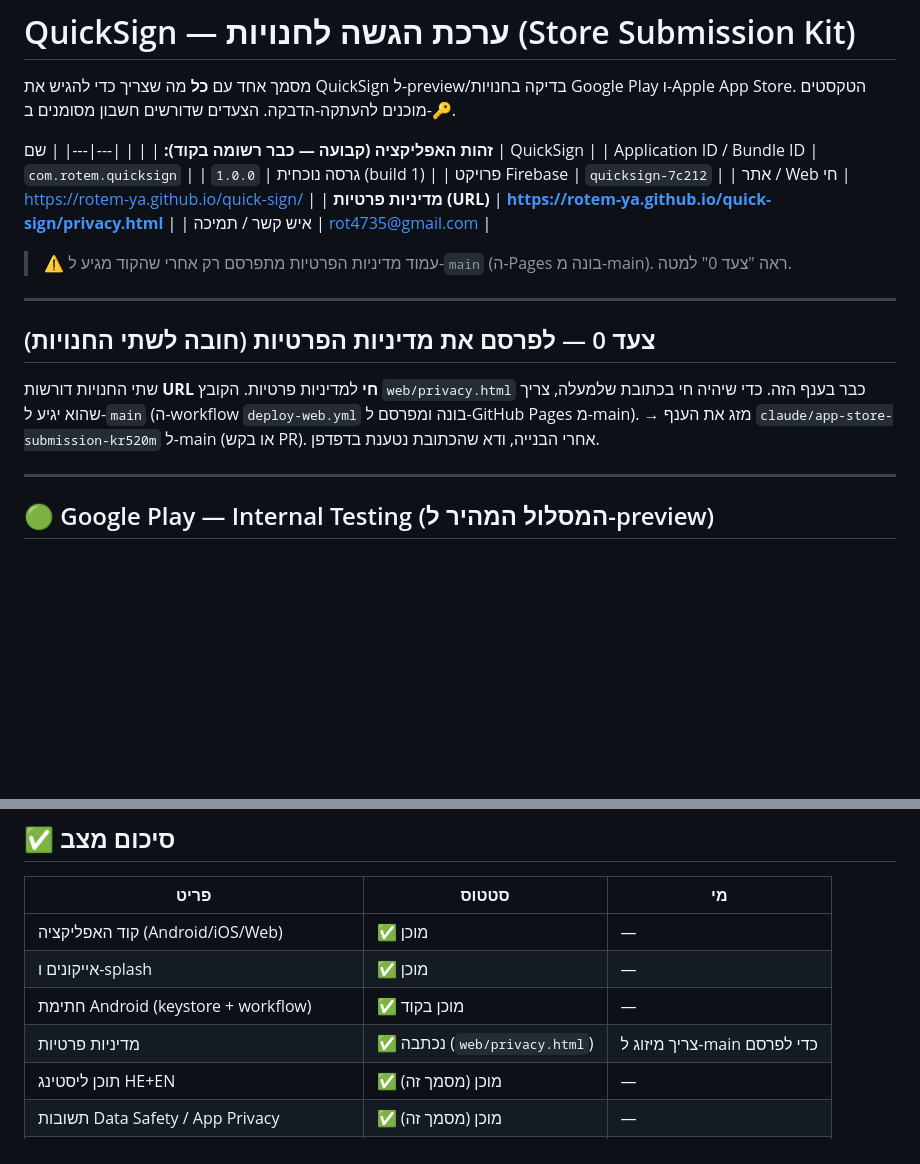
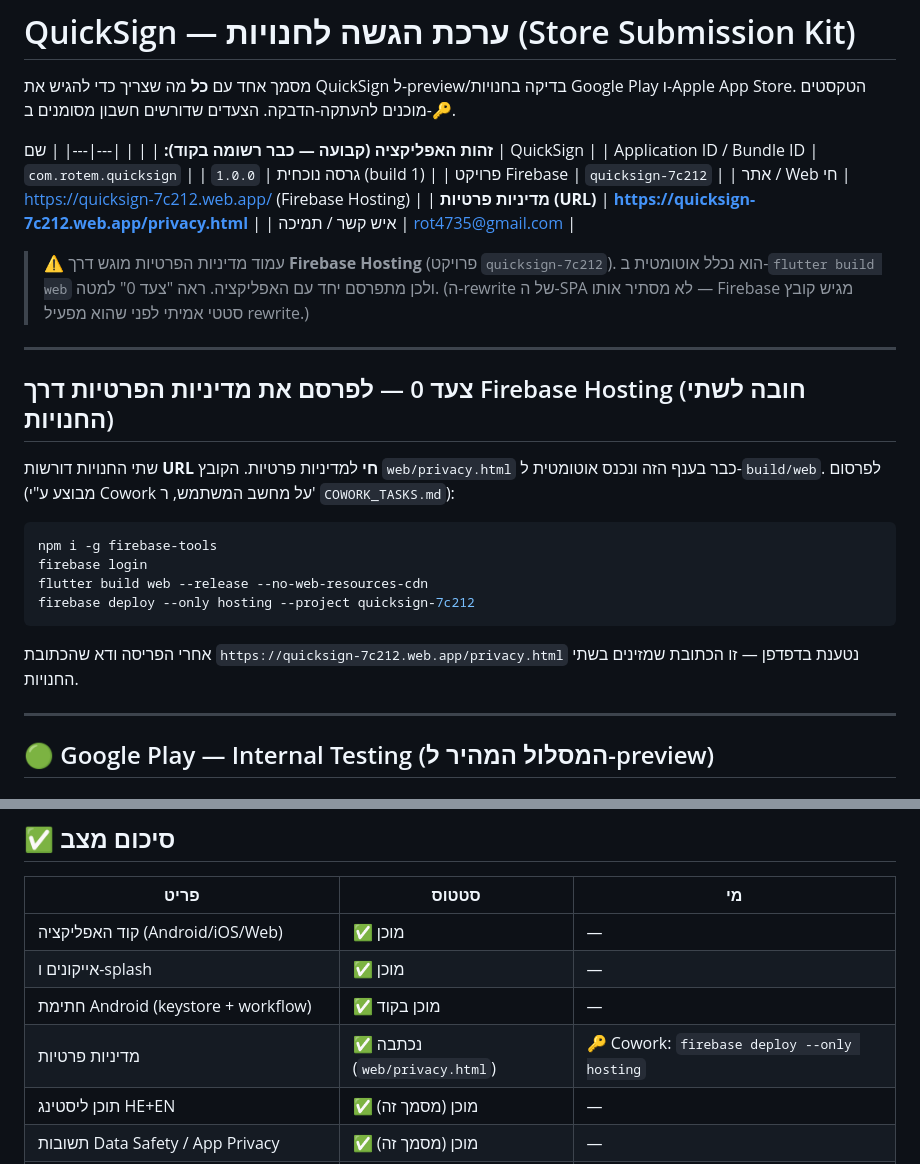
Before and after one commit to rotem-ya/quick-sign, a Markdown page: STORE_SUBMISSION.md, 2 parts joined by grey strips. GitHub-like rendering; blank space fills up the shorter version.

````diff
--- a/STORE_SUBMISSION.md
+++ b/STORE_SUBMISSION.md
@@ -11,22 +11,32 @@ Google Play ו-Apple App Store. הטקסטים מוכנים להעתקה-הדב
 | Application ID / Bundle ID | `com.rotem.quicksign` |
 | גרסה נוכחית | `1.0.0` (build 1) |
 | פרויקט Firebase | `quicksign-7c212` |
-| אתר / Web חי | https://rotem-ya.github.io/quick-sign/ |
-| **מדיניות פרטיות (URL)** | **https://rotem-ya.github.io/quick-sign/privacy.html** |
+| אתר / Web חי | https://quicksign-7c212.web.app/ (Firebase Hosting) |
+| **מדיניות פרטיות (URL)** | **https://quicksign-7c212.web.app/privacy.html** |
 | איש קשר / תמיכה | rot4735@gmail.com |
 
-> ⚠️ עמוד מדיניות הפרטיות מתפרסם רק אחרי שהקוד מגיע ל-`main` (ה-Pages בונה
-> מ-main). ראה "צעד 0" למטה.
+> ⚠️ עמוד מדיניות הפרטיות מוגש דרך **Firebase Hosting** (פרויקט
+> `quicksign-7c212`). הוא נכלל אוטומטית ב-`flutter build web` ולכן מתפרסם
+> יחד עם האפליקציה. ראה "צעד 0" למטה. (ה-rewrite של ה-SPA לא מסתיר אותו —
+> Firebase מגיש קובץ סטטי אמיתי לפני שהוא מפעיל rewrite.)
 
 ---
 
-## צעד 0 — לפרסם את מדיניות הפרטיות (חובה לשתי החנויות)
+## צעד 0 — לפרסם את מדיניות הפרטיות דרך Firebase Hosting (חובה לשתי החנויות)
 
 שתי החנויות דורשות **URL חי** למדיניות פרטיות. הקובץ `web/privacy.html` כבר
-בענף הזה. כדי שיהיה חי בכתובת שלמעלה, צריך שהוא יגיע ל-`main` (ה-workflow
-`deploy-web.yml` בונה ומפרסם ל-GitHub Pages מ-main).
-→ מזג את הענף `claude/app-store-submission-kr520m` ל-main (או בקש PR).
-אחרי הבנייה, ודא שהכתובת נטענת בדפדפן.
+בענף הזה ונכנס אוטומטית ל-`build/web`. לפרסום (מבוצע ע"י Cowork על מחשב
+המשתמש, ר' `COWORK_TASKS.md`):
+
+```bash
+npm i -g firebase-tools
+firebase login
+flutter build web --release --no-web-resources-cdn
+firebase deploy --only hosting --project quicksign-7c212
+```
+
+אחרי הפריסה ודא שהכתובת `https://quicksign-7c212.web.app/privacy.html` נטענת
+בדפדפן — זו הכתובת שמזינים בשתי החנויות.
 
 ---
 
@@ -191,7 +201,7 @@ No sign-up, no ads, no tracking.
 | קוד האפליקציה (Android/iOS/Web) | ✅ מוכן | — |
 | אייקונים ו-splash | ✅ מוכן | — |
 | חתימת Android (keystore + workflow) | ✅ מוכן בקוד | — |
-| מדיניות פרטיות | ✅ נכתבה (`web/privacy.html`) | צריך מיזוג ל-main כדי לפרסם |
+| מדיניות פרטיות | ✅ נכתבה (`web/privacy.html`) | 🔑 Cowork: `firebase deploy --only hosting` |
 | תוכן ליסטינג HE+EN | ✅ מוכן (מסמך זה) | — |
 | תשובות Data Safety / App Privacy | ✅ מוכן (מסמך זה) | — |
 | 4 GitHub Secrets לחתימה | ⬜ | 🔑 בעל המוצר |
````
Also changed, not shown: COWORK_TASKS.md (added, +138 -0 lines).
